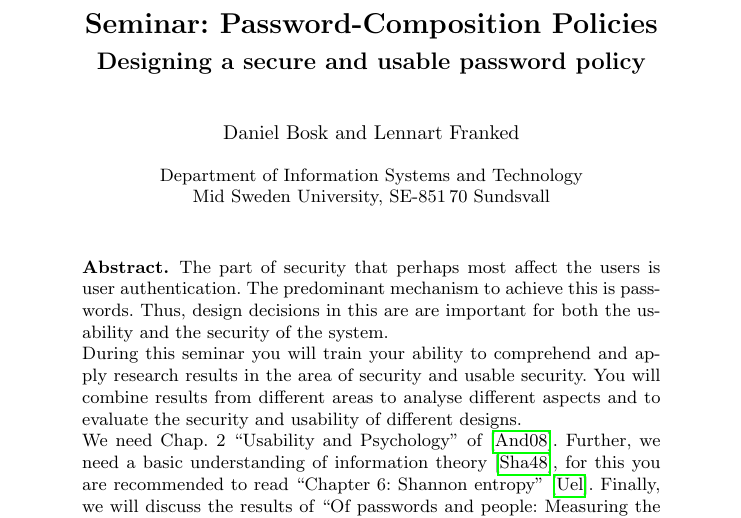
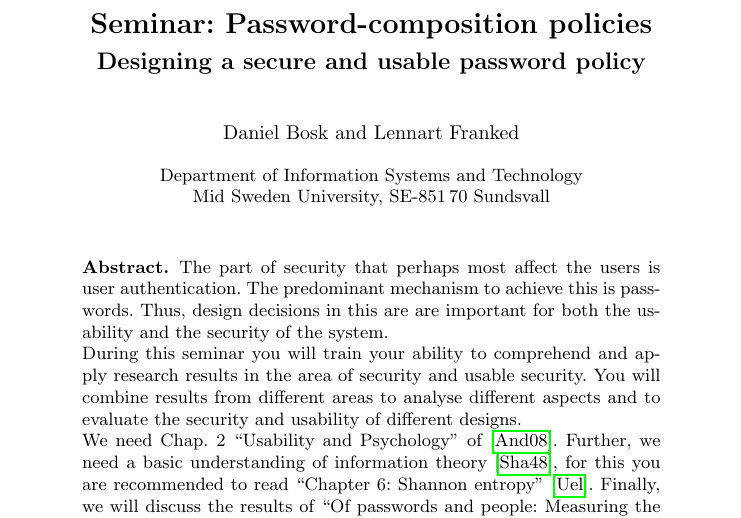
Before and after one commit to OpenSecEd/passwd, a LaTeX paper (pwdpolicies/pwdpolicies.tex, which reads pwdpolicies/contents.tex): part of page 1 of 4, cut at the place of the change. Compiled offline with pdfLaTeX.

Commit message:
Changes casing of title

```diff
--- a/pwdpolicies/contents.tex
+++ b/pwdpolicies/contents.tex
@@ -1,4 +1,4 @@
-\title{Seminar: Password-Composition Policies}
+\title{Seminar: Password-composition policies}
 \subtitle{Designing a secure and usable password policy}
 
 \author{%
```
